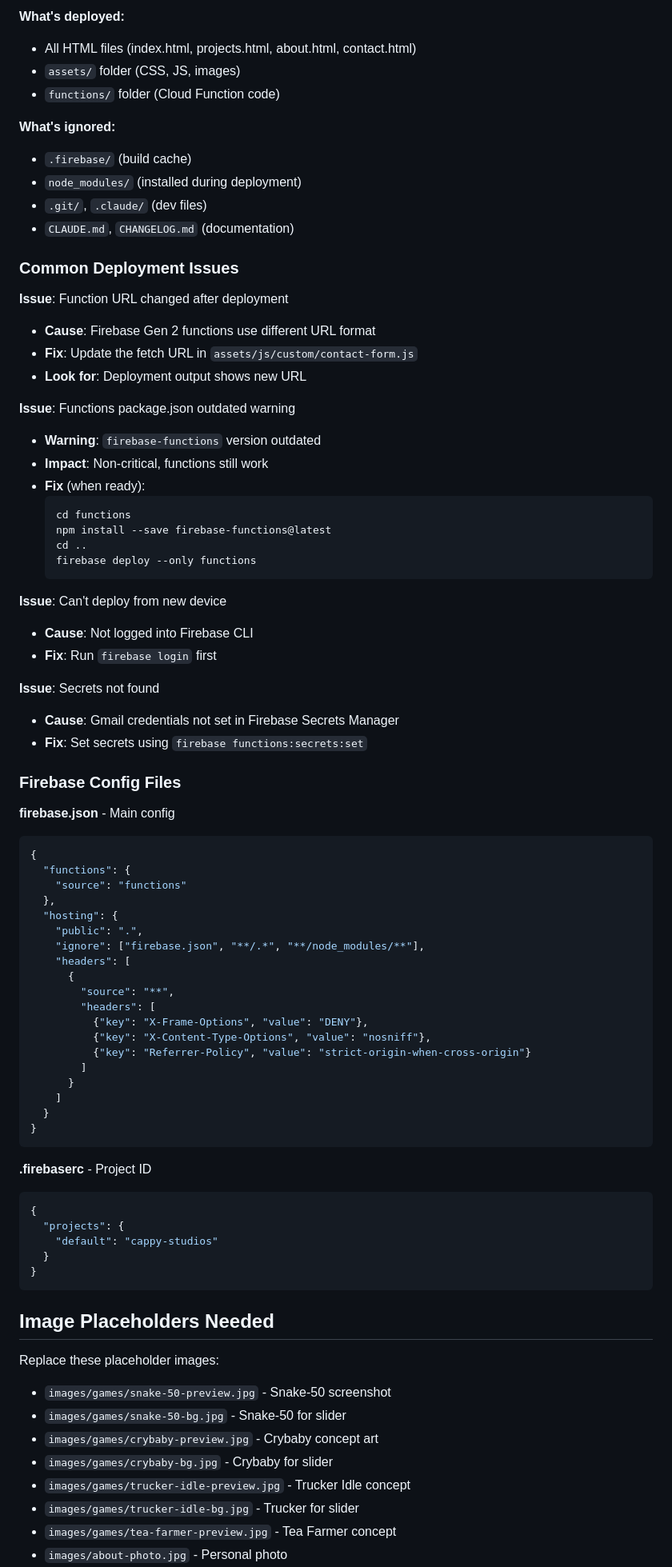
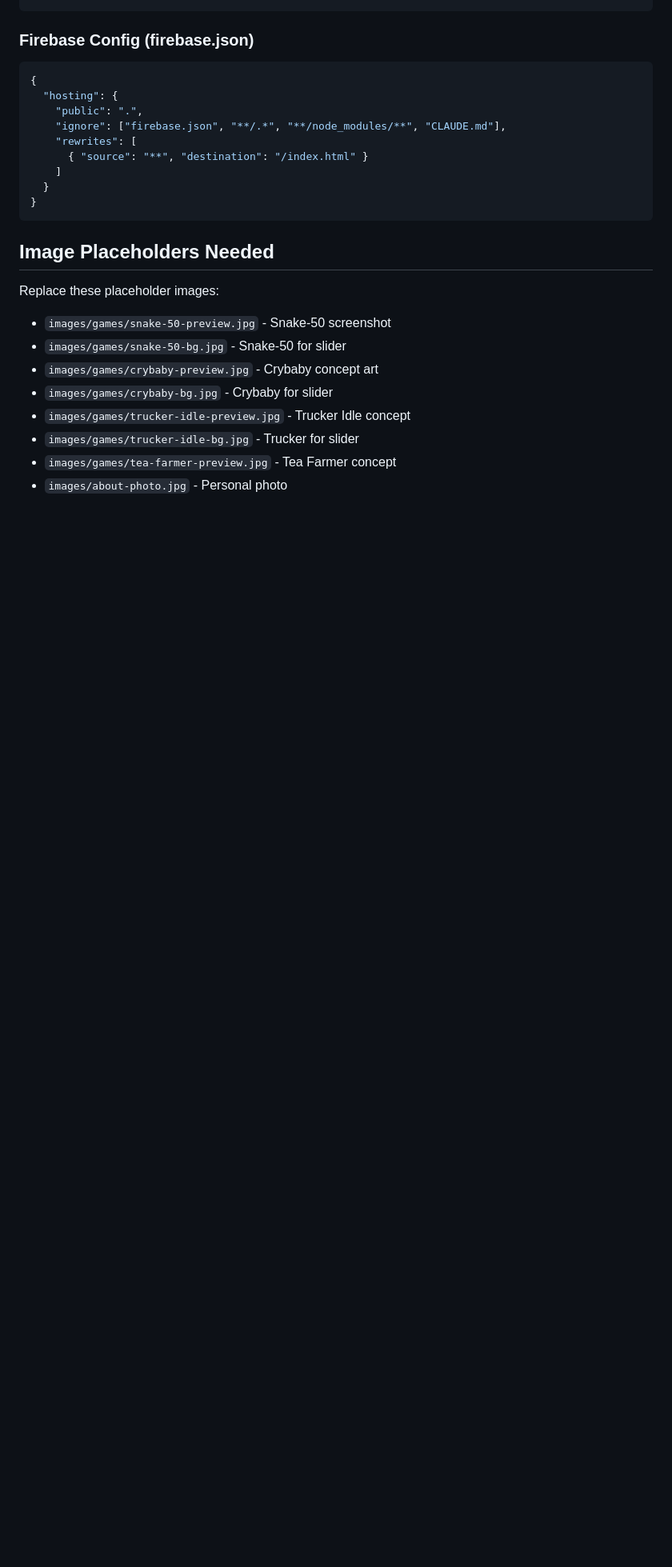
Before and after one commit to dnbcappy/cappy-studios, a Markdown page: CLAUDE.md, the part around the change printed below. Shown: that part at 80% size. Rendered like a GitHub page; blank space fills up the shorter version.

````diff
--- a/CLAUDE.md
+++ b/CLAUDE.md
@@ -175,70 +111,12 @@ firebase functions:secrets:set GMAIL_PASSWORD
-**What's deployed:**
-- All HTML files (index.html, projects.html, about.html, contact.html)
-- `assets/` folder (CSS, JS, images)
-- `functions/` folder (Cloud Function code)
-
-**What's ignored:**
-- `.firebase/` (build cache)
-- `node_modules/` (installed during deployment)
-- `.git/`, `.claude/` (dev files)
-- `CLAUDE.md`, `CHANGELOG.md` (documentation)
-
-### Common Deployment Issues
-
-**Issue**: Function URL changed after deployment
-- **Cause**: Firebase Gen 2 functions use different URL format
-- **Fix**: Update the fetch URL in `assets/js/custom/contact-form.js`
-- **Look for**: Deployment output shows new URL
-
-**Issue**: Functions package.json outdated warning
-- **Warning**: `firebase-functions` version outdated
-- **Impact**: Non-critical, functions still work
-- **Fix** (when ready):
-  ```bash
-  cd functions
-  npm install --save firebase-functions@latest
-  cd ..
-  firebase deploy --only functions
-  ```
-
-**Issue**: Can't deploy from new device
-- **Cause**: Not logged into Firebase CLI
-- **Fix**: Run `firebase login` first
-
-**Issue**: Secrets not found
-- **Cause**: Gmail credentials not set in Firebase Secrets Manager
-- **Fix**: Set secrets using `firebase functions:secrets:set`
-
-### Firebase Config Files
-
-**firebase.json** - Main config
+### Firebase Config (firebase.json)
 ```json
 {
-  "functions": {
-    "source": "functions"
-  },
   "hosting": {
     "public": ".",
-    "ignore": ["firebase.json", "**/.*", "**/node_modules/**"],
-    "headers": [
-      {
-        "source": "**",
-        "headers": [
-          {"key": "X-Frame-Options", "value": "DENY"},
-          {"key": "X-Content-Type-Options", "value": "nosniff"},
-          {"key": "Referrer-Policy", "value": "strict-origin-when-cross-origin"}
-        ]
-      }
+    "ignore": ["firebase.json", "**/.*", "**/node_modules/**", "CLAUDE.md"],
+    "rewrites": [
+      { "source": "**", "destination": "/index.html" }
     ]
-  }
-}
-```
-
-**.firebaserc** - Project ID
-```json
-{
-  "projects": {
-    "default": "cappy-studios"
   }
 }
 ```
````
Also changed, not shown: other parts of CLAUDE.md (+9 -76 lines).
